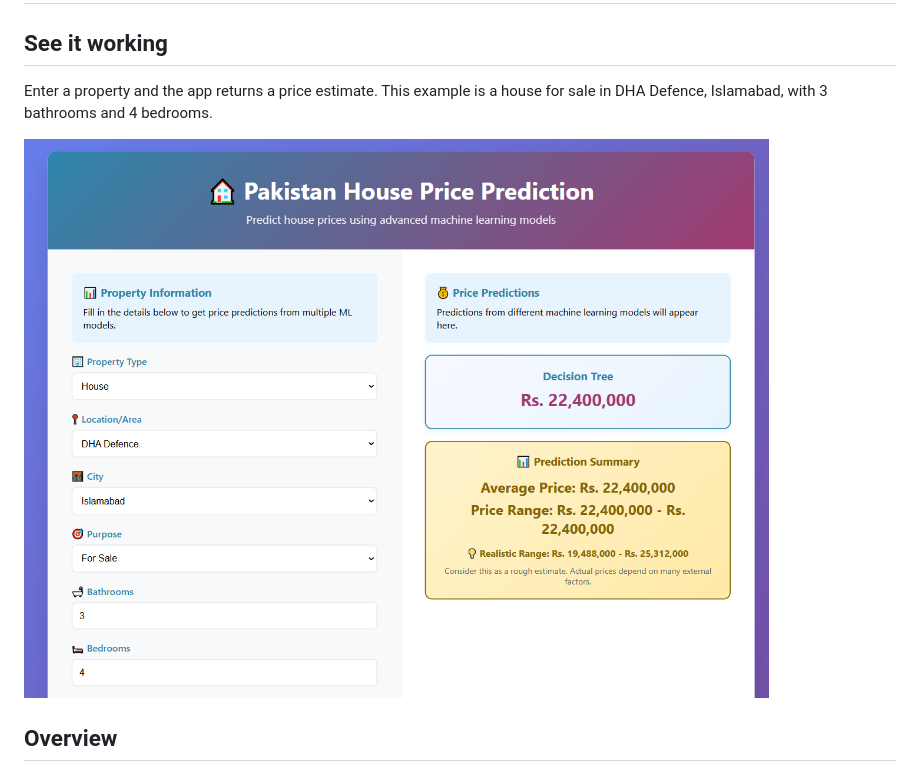
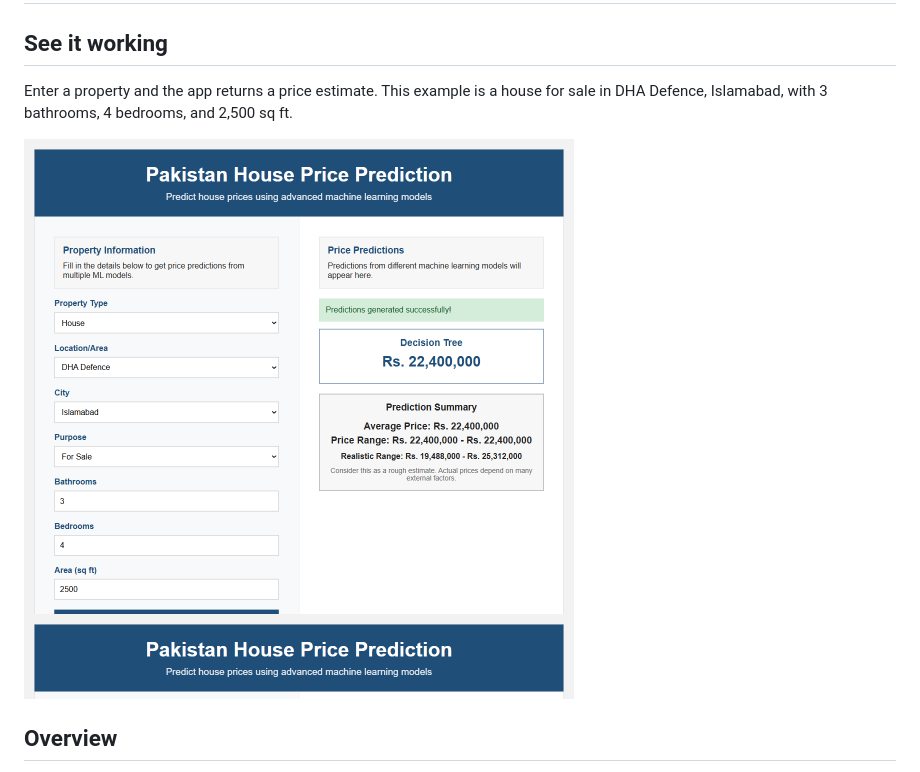
Before and after one commit to atizazhusyn/Pakistan-House-Price-Prediction, a Markdown page: README.md, the part around the change. GitHub-like rendering; pictures changed too: screenshots/app-working.png.

```diff
--- a/README.md
+++ b/README.md
@@ -2,7 +2,7 @@
 
 ## See it working
 
-Enter a property and the app returns a price estimate. This example is a house for sale in DHA Defence, Islamabad, with 3 bathrooms and 4 bedrooms.
+Enter a property and the app returns a price estimate. This example is a house for sale in DHA Defence, Islamabad, with 3 bathrooms, 4 bedrooms, and 2,500 sq ft.
 
 ![House price prediction for a DHA Defence house in Islamabad](screenshots/app-working.png)
 
```
Also changed, not shown: 3 other files.
